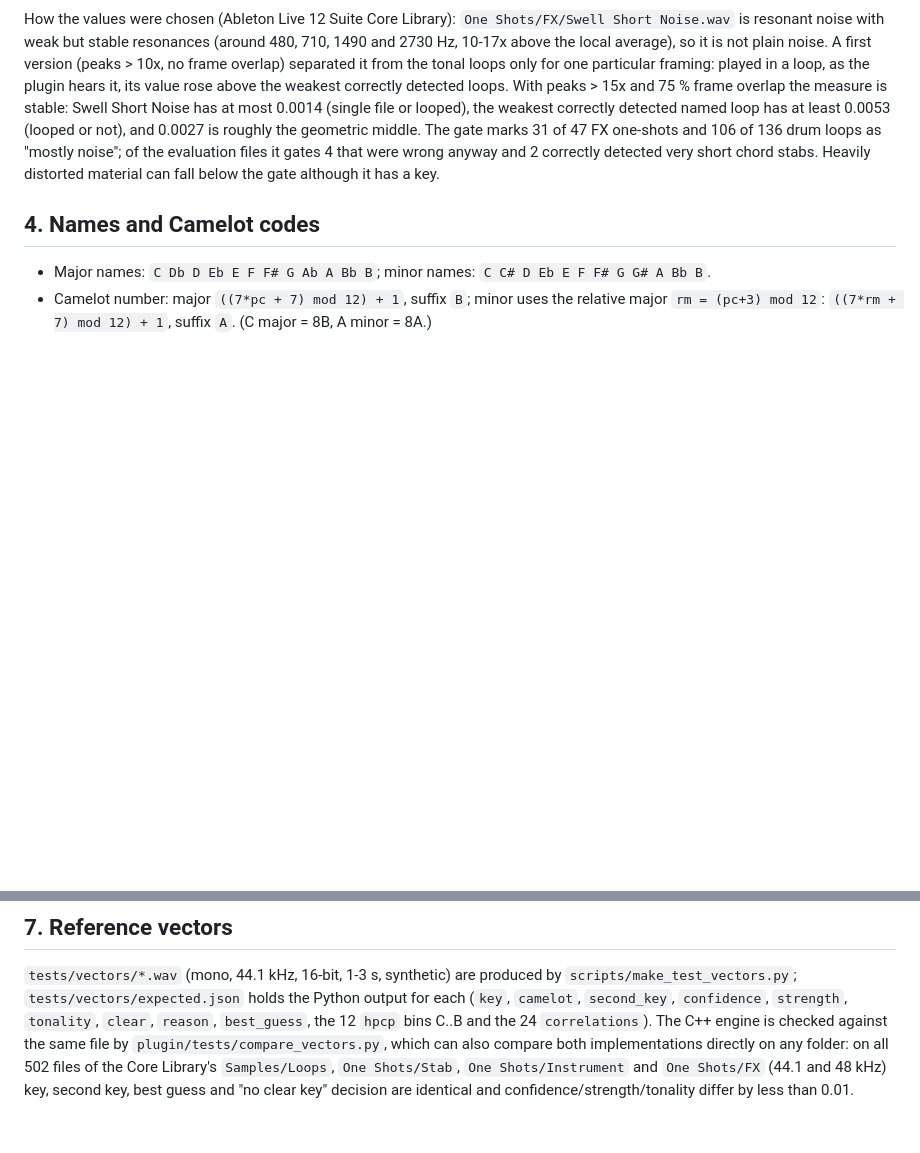
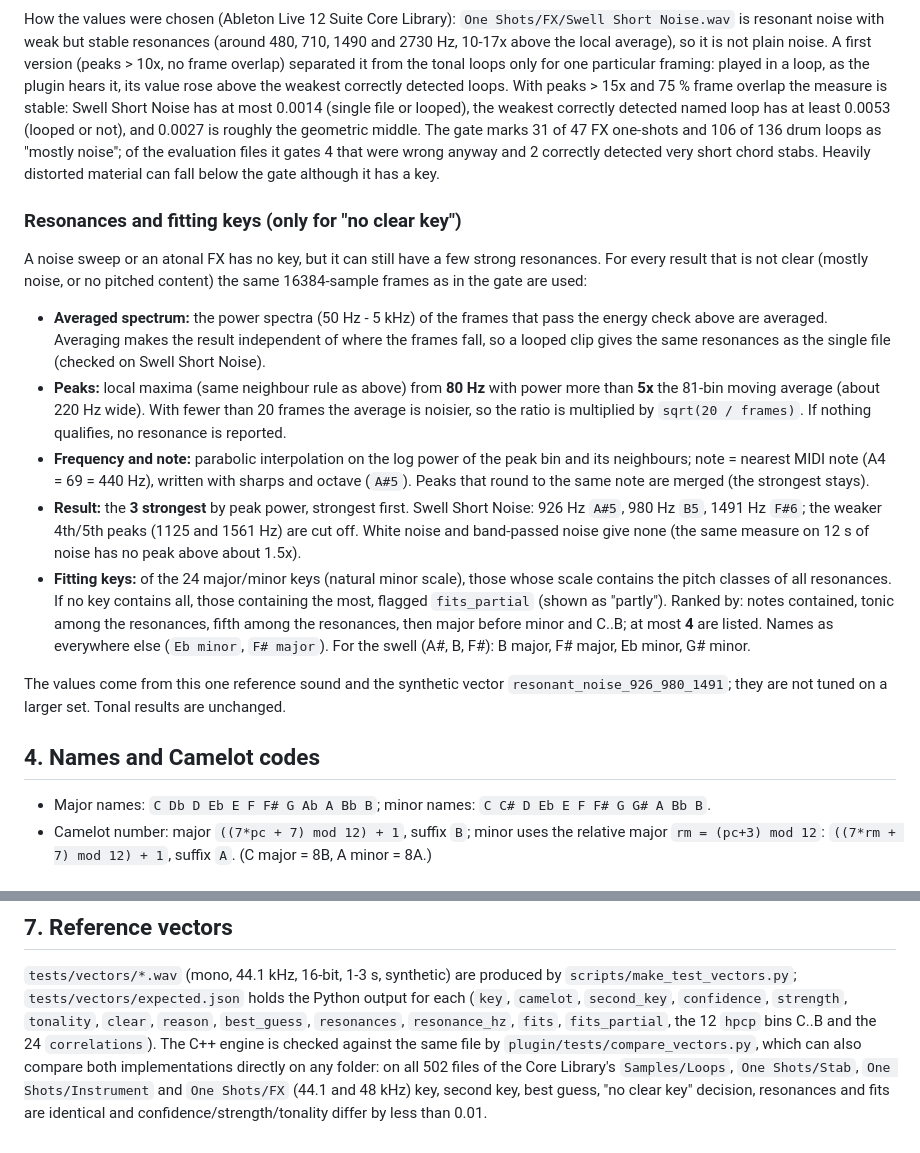
Before and after one commit to tobiasbarthold/audio-key-detector, a Markdown page: docs/ALGORITHM.md, 2 parts joined by grey strips. GitHub-like rendering; blank space fills up the shorter version.

```diff
--- a/docs/ALGORITHM.md
+++ b/docs/ALGORITHM.md
@@ -95,6 +95,36 @@ loops as "mostly noise"; of the evaluation files it gates 4 that were wrong anyw
 detected very short chord stabs. Heavily distorted material can fall below the gate although it
 has a key.
 
+### Resonances and fitting keys (only for "no clear key")
+
+A noise sweep or an atonal FX has no key, but it can still have a few strong resonances. For
+every result that is not clear (mostly noise, or no pitched content) the same 16384-sample frames
+as in the gate are used:
+
+* **Averaged spectrum:** the power spectra (50 Hz - 5 kHz) of the frames that pass the energy
+  check above are averaged. Averaging makes the result independent of where the frames fall, so
+  a looped clip gives the same resonances as the single file (checked on Swell Short Noise).
+* **Peaks:** local maxima (same neighbour rule as above) from **80 Hz** with power more than
+  **5x** the 81-bin moving average (about 220 Hz wide). With fewer than 20 frames the average is
+  noisier, so the ratio is multiplied by `sqrt(20 / frames)`. If nothing qualifies, no
+  resonance is reported.
+* **Frequency and note:** parabolic interpolation on the log power of the peak bin and its
+  neighbours; note = nearest MIDI note (A4 = 69 = 440 Hz), written with sharps and octave
+  (`A#5`). Peaks that round to the same note are merged (the strongest stays).
+* **Result:** the **3 strongest** by peak power, strongest first. Swell Short Noise: 926 Hz
+  `A#5`, 980 Hz `B5`, 1491 Hz `F#6`; the weaker 4th/5th peaks (1125 and 1561 Hz) are cut off.
+  White noise and band-passed noise give none (the same measure on 12 s of noise has no peak above
+  about 1.5x).
+* **Fitting keys:** of the 24 major/minor keys (natural minor scale), those whose scale contains
+  the pitch classes of all resonances. If no key contains all, those containing the most, flagged
+  `fits_partial` (shown as "partly"). Ranked by: notes contained, tonic among the resonances,
+  fifth among the resonances, then major before minor and C..B; at most **4** are listed. Names
+  as everywhere else (`Eb minor`, `F# major`). For the swell (A#, B, F#): B major, F# major,
+  Eb minor, G# minor.
+
+The values come from this one reference sound and the synthetic vector
+`resonant_noise_926_980_1491`; they are not tuned on a larger set. Tonal results are unchanged.
+
 ## 4. Names and Camelot codes
 
 * Major names: `C Db D Eb E F F# G Ab A Bb B`; minor names: `C C# D Eb E F F# G G# A Bb B`.
@@ -166,8 +196,8 @@ all checked files agree.
 `tests/vectors/*.wav` (mono, 44.1 kHz, 16-bit, 1-3 s, synthetic) are produced by
 `scripts/make_test_vectors.py`; `tests/vectors/expected.json` holds the Python output for each
 (`key`, `camelot`, `second_key`, `confidence`, `strength`, `tonality`, `clear`, `reason`,
-`best_guess`, the 12 `hpcp` bins C..B and the 24 `correlations`). The C++ engine is checked against
+`best_guess`, `resonances`, `resonance_hz`, `fits`, `fits_partial`, the 12 `hpcp` bins C..B and the 24 `correlations`). The C++ engine is checked against
 the same file by `plugin/tests/compare_vectors.py`, which can also compare both implementations
 directly on any folder: on all 502 files of the Core Library's `Samples/Loops`, `One Shots/Stab`,
-`One Shots/Instrument` and `One Shots/FX` (44.1 and 48 kHz) key, second key, best guess and
-"no clear key" decision are identical and confidence/strength/tonality differ by less than 0.01.
+`One Shots/Instrument` and `One Shots/FX` (44.1 and 48 kHz) key, second key, best guess,
+"no clear key" decision, resonances and fits are identical and confidence/strength/tonality differ by less than 0.01.
```
Also changed, not shown: README.md (+13 -4 lines), docs/images/app.png, docs/images/plugin_noise.png (added), 13 other files.
